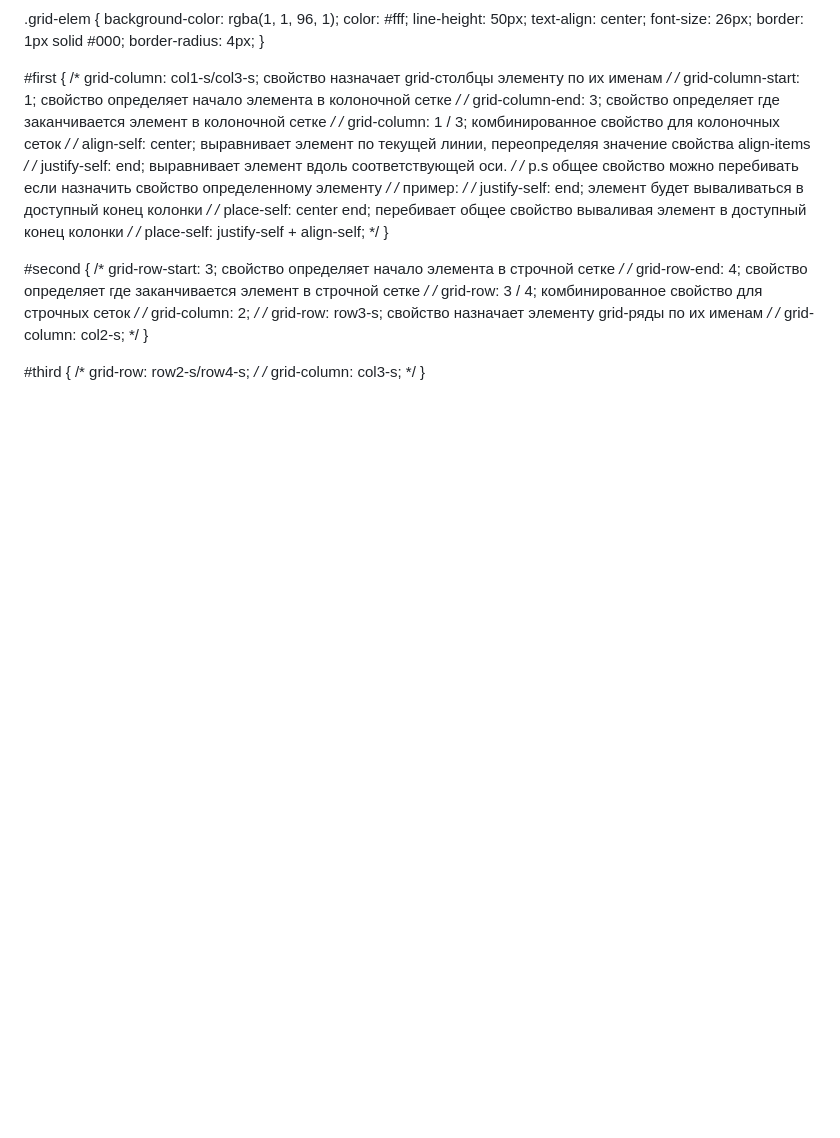
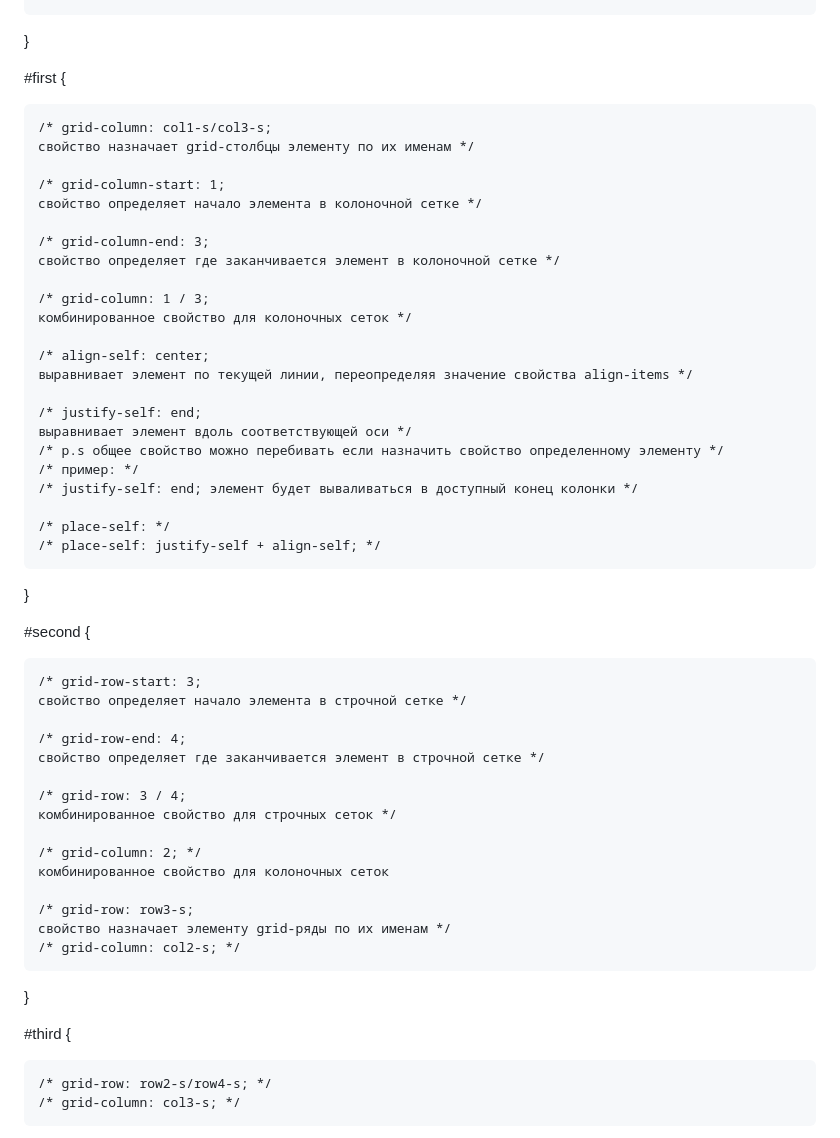
Before and after one commit to Zzz03124/css-grid, a Markdown page: README.md, the part around one of its changes. Rendered like a GitHub page; blank space fills up the shorter version.

```diff
--- a/README.md
+++ b/README.md
@@ -55,29 +95,54 @@
 }
 
 #first {
-    /* grid-column: col1-s/col3-s; свойство назначает grid-столбцы элементу по их именам */
-    /* grid-column-start: 1; свойство определяет начало элемента в колоночной сетке */
-    /* grid-column-end: 3; свойство определяет где заканчивается элемент в колоночной сетке */
-    /* grid-column: 1 / 3; комбинированное свойство для колоночных сеток */
-    /* align-self: center; выравнивает элемент по текущей линии, переопределяя значение свойства align-items */
-    /* justify-self: end; выравнивает элемент вдоль соответствующей оси. */
+
+    /* grid-column: col1-s/col3-s;
+    свойство назначает grid-столбцы элементу по их именам */
+
+    /* grid-column-start: 1;
+    свойство определяет начало элемента в колоночной сетке */
+
+    /* grid-column-end: 3;
+    свойство определяет где заканчивается элемент в колоночной сетке */
+
+    /* grid-column: 1 / 3;
+    комбинированное свойство для колоночных сеток */
+
+    /* align-self: center;
+    выравнивает элемент по текущей линии, переопределяя значение свойства align-items */
+
+    /* justify-self: end;
+    выравнивает элемент вдоль соответствующей оси */
     /* p.s общее свойство можно перебивать если назначить свойство определенному элементу */
     /* пример: */
     /* justify-self: end; элемент будет вываливаться в доступный конец колонки */
-    /* place-self: center end; перебивает общее свойство вываливая элемент в доступный конец колонки */
+
+    /* place-self: */
     /* place-self: justify-self + align-self; */
 }
 
 #second {
-    /* grid-row-start: 3; свойство определяет начало элемента в строчной сетке */
-    /* grid-row-end: 4; свойство определяет где заканчивается элемент в строчной сетке */
-    /* grid-row: 3 / 4; комбинированное свойство для строчных сеток */
+
+    /* grid-row-start: 3;
+    свойство определяет начало элемента в строчной сетке */
+
+    /* grid-row-end: 4;
+    свойство определяет где заканчивается элемент в строчной сетке */
+
+    /* grid-row: 3 / 4;
+    комбинированное свойство для строчных сеток */
+
     /* grid-column: 2; */
-    /* grid-row: row3-s; свойство назначает элементу grid-ряды по их именам */
+    комбинированное свойство для колоночных сеток
+
+    /* grid-row: row3-s;
+    свойство назначает элементу grid-ряды по их именам */
     /* grid-column: col2-s; */
 }
 
 #third {
+
     /* grid-row: row2-s/row4-s; */
     /* grid-column: col3-s; */
+
 }
```
Also changed, not shown: other parts of README.md (+57 -17 lines).
